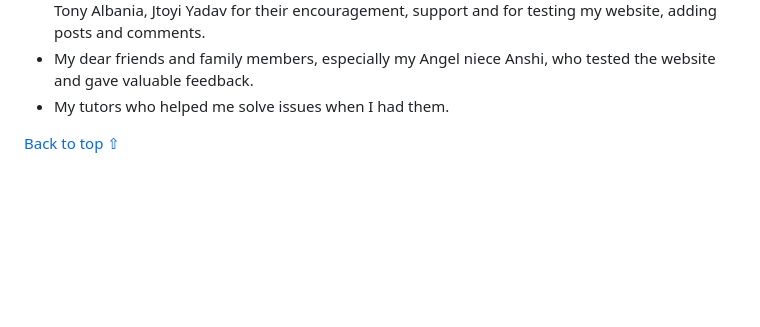
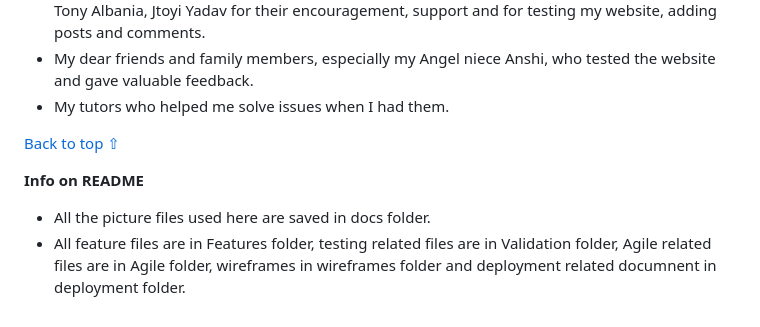
Before and after one commit to RoshnaVakkeel/Little_Learners_Lab_Logs, a Markdown page: README.md, the part around the change. Rendered like a GitHub page; blank space fills up the shorter version.

Commit message:
Info on Readme for user guidance

```diff
--- a/README.md
+++ b/README.md
@@ -860,3 +860,9 @@ I would like to acknowledge the following people who have helped me along the wa
 - My tutors who helped me solve issues when I had them.
 
 [Back to top ⇧](#contents)
+
+
+**Info on README**
+
+- All the picture files used here are saved in docs folder.
+- All feature files are in Features folder, testing related files are in Validation folder, Agile related files are in Agile folder, wireframes in wireframes folder and deployment related documnent in deployment folder.
```
